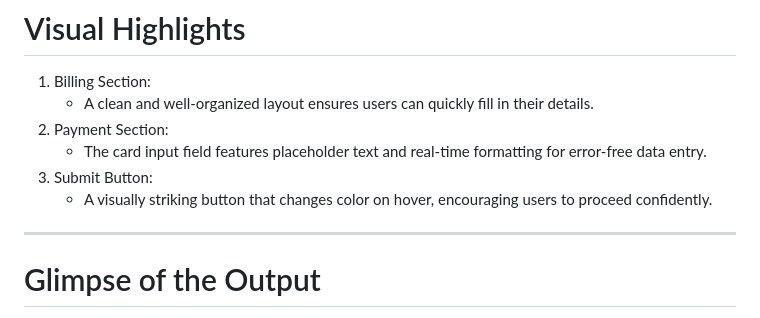
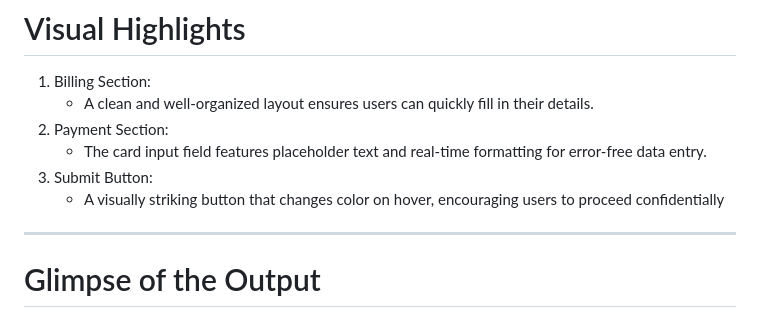
Before and after one commit to pragna7/KuberValt, a Markdown page: README.md, the part around the change. Rendered like a GitHub page.

```diff
--- a/README.md
+++ b/README.md
@@ -61,7 +61,7 @@ Form Structure-
 2. Payment Section:
    - The card input field features placeholder text and real-time formatting for error-free data entry.
 3. Submit Button:
-   - A visually striking button that changes color on hover, encouraging users to proceed confidently.
+   - A visually striking button that changes color on hover, encouraging users to proceed confidentially
 ---
 # Glimpse of the Output
 
```
